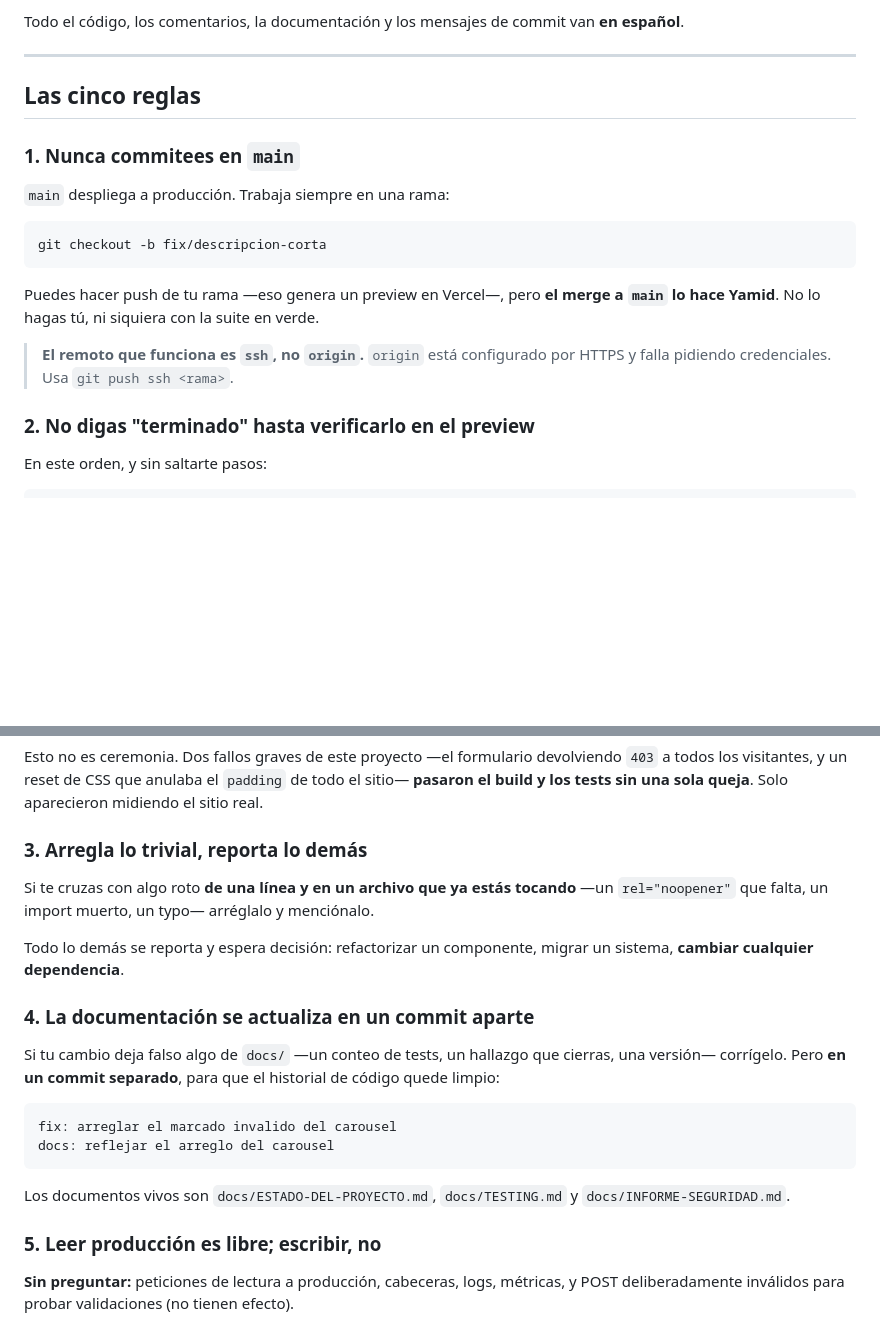
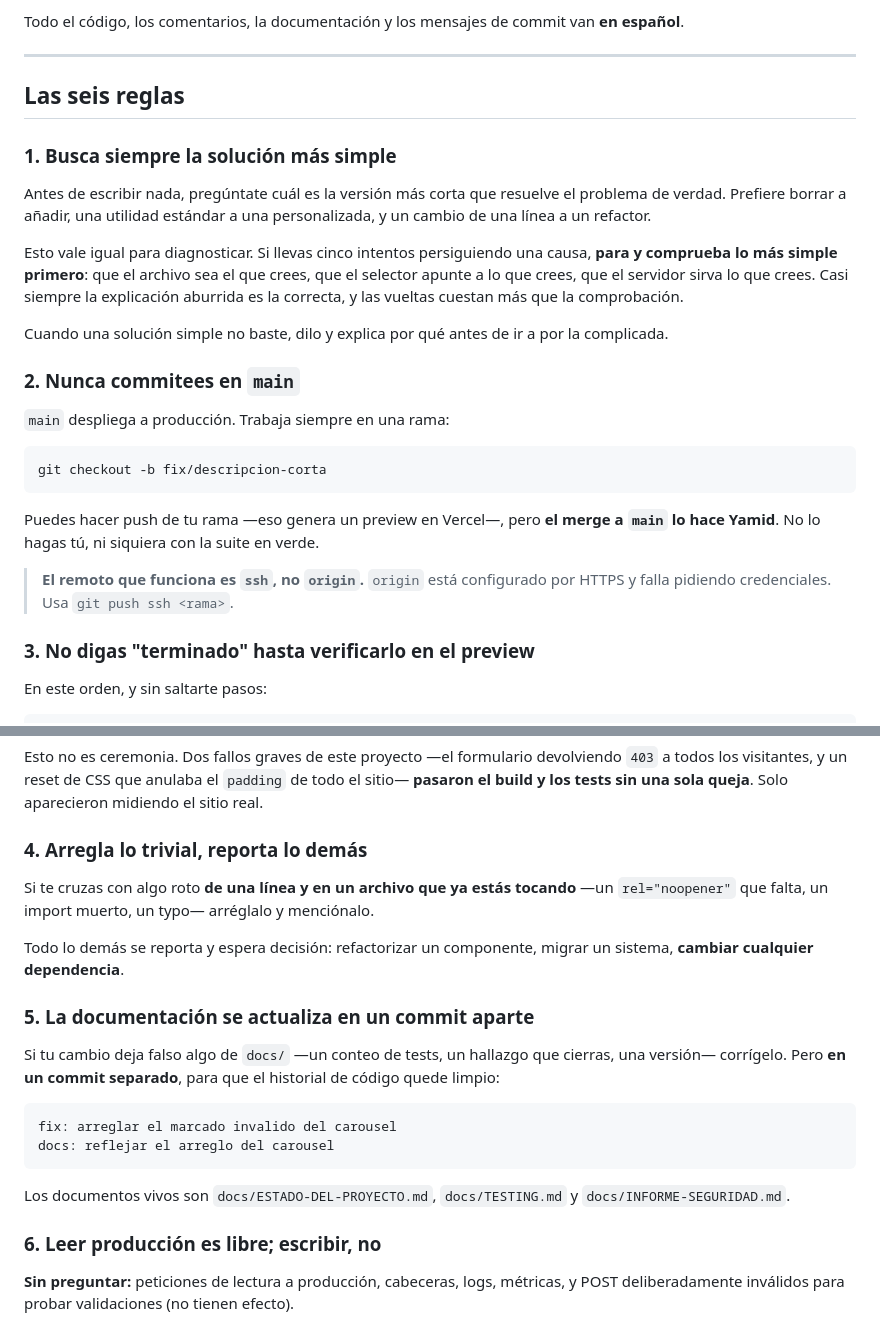
Before and after one commit to yamiddevofic/yamiddev, a Markdown page: AGENTS.md, 2 parts joined by grey strips. Drawn GitHub-style; blank space fills up the shorter version.

Commit message:
docs: anadir la regla de buscar siempre la solucion mas simple
Pasa a ser la primera regla porque condiciona como se aborda todo lo
demas: preferir borrar a anadir, una utilidad estandar a una
personalizada, un cambio de una linea a un refactor.

Incluye el caso del diagnostico, que es donde mas se pierde tiempo: si
llevas cinco intentos persiguiendo una causa, parar y comprobar primero
lo aburrido (que el archivo sea el que crees, que el selector apunte a
donde crees, que el servidor sirva lo que crees). En esta misma sesion
un diagnostico entero se fue por no comprobar el directorio de trabajo.

Se renumeran las otras cinco y la referencia cruzada de CLAUDE.md.

Co-Authored-By: Claude Opus 5 <noreply@anthropic.com>

```diff
--- a/AGENTS.md
+++ b/AGENTS.md
@@ -6,9 +6,17 @@ Todo el código, los comentarios, la documentación y los mensajes de commit van
 
 ---
 
-## Las cinco reglas
+## Las seis reglas
 
-### 1. Nunca commitees en `main`
+### 1. Busca siempre la solución más simple
+
+Antes de escribir nada, pregúntate cuál es la versión más corta que resuelve el problema de verdad. Prefiere borrar a añadir, una utilidad estándar a una personalizada, y un cambio de una línea a un refactor.
+
+Esto vale igual para diagnosticar. Si llevas cinco intentos persiguiendo una causa, **para y comprueba lo más simple primero**: que el archivo sea el que crees, que el selector apunte a lo que crees, que el servidor sirva lo que crees. Casi siempre la explicación aburrida es la correcta, y las vueltas cuestan más que la comprobación.
+
+Cuando una solución simple no baste, dilo y explica por qué antes de ir a por la complicada.
+
+### 2. Nunca commitees en `main`
 
 `main` despliega a producción. Trabaja siempre en una rama:
 
@@ -20,7 +28,7 @@ Puedes hacer push de tu rama —eso genera un preview en Vercel—, pero **el me
 
 > **El remoto que funciona es `ssh`, no `origin`.** `origin` está configurado por HTTPS y falla pidiendo credenciales. Usa `git push ssh <rama>`.
 
-### 2. No digas "terminado" hasta verificarlo en el preview
+### 3. No digas "terminado" hasta verificarlo en el preview
 
 En este orden, y sin saltarte pasos:
 
@@ -36,13 +44,13 @@ Después haz push de la rama, espera el deploy de preview de Vercel y **verifica
 
 Esto no es ceremonia. Dos fallos graves de este proyecto —el formulario devolviendo `403` a todos los visitantes, y un reset de CSS que anulaba el `padding` de todo el sitio— **pasaron el build y los tests sin una sola queja**. Solo aparecieron midiendo el sitio real.
 
-### 3. Arregla lo trivial, reporta lo demás
+### 4. Arregla lo trivial, reporta lo demás
 
 Si te cruzas con algo roto **de una línea y en un archivo que ya estás tocando** —un `rel="noopener"` que falta, un import muerto, un typo— arréglalo y menciónalo.
 
 Todo lo demás se reporta y espera decisión: refactorizar un componente, migrar un sistema, **cambiar cualquier dependencia**.
 
-### 4. La documentación se actualiza en un commit aparte
+### 5. La documentación se actualiza en un commit aparte
 
 Si tu cambio deja falso algo de `docs/` —un conteo de tests, un hallazgo que cierras, una versión— corrígelo. Pero **en un commit separado**, para que el historial de código quede limpio:
 
@@ -53,7 +61,7 @@ docs: reflejar el arreglo del carousel
 
 Los documentos vivos son `docs/ESTADO-DEL-PROYECTO.md`, `docs/TESTING.md` y `docs/INFORME-SEGURIDAD.md`.
 
-### 5. Leer producción es libre; escribir, no
+### 6. Leer producción es libre; escribir, no
 
 **Sin preguntar:** peticiones de lectura a producción, cabeceras, logs, métricas, y POST deliberadamente inválidos para probar validaciones (no tienen efecto).
 
```
Also changed, not shown: CLAUDE.md (+1 -1 lines).
